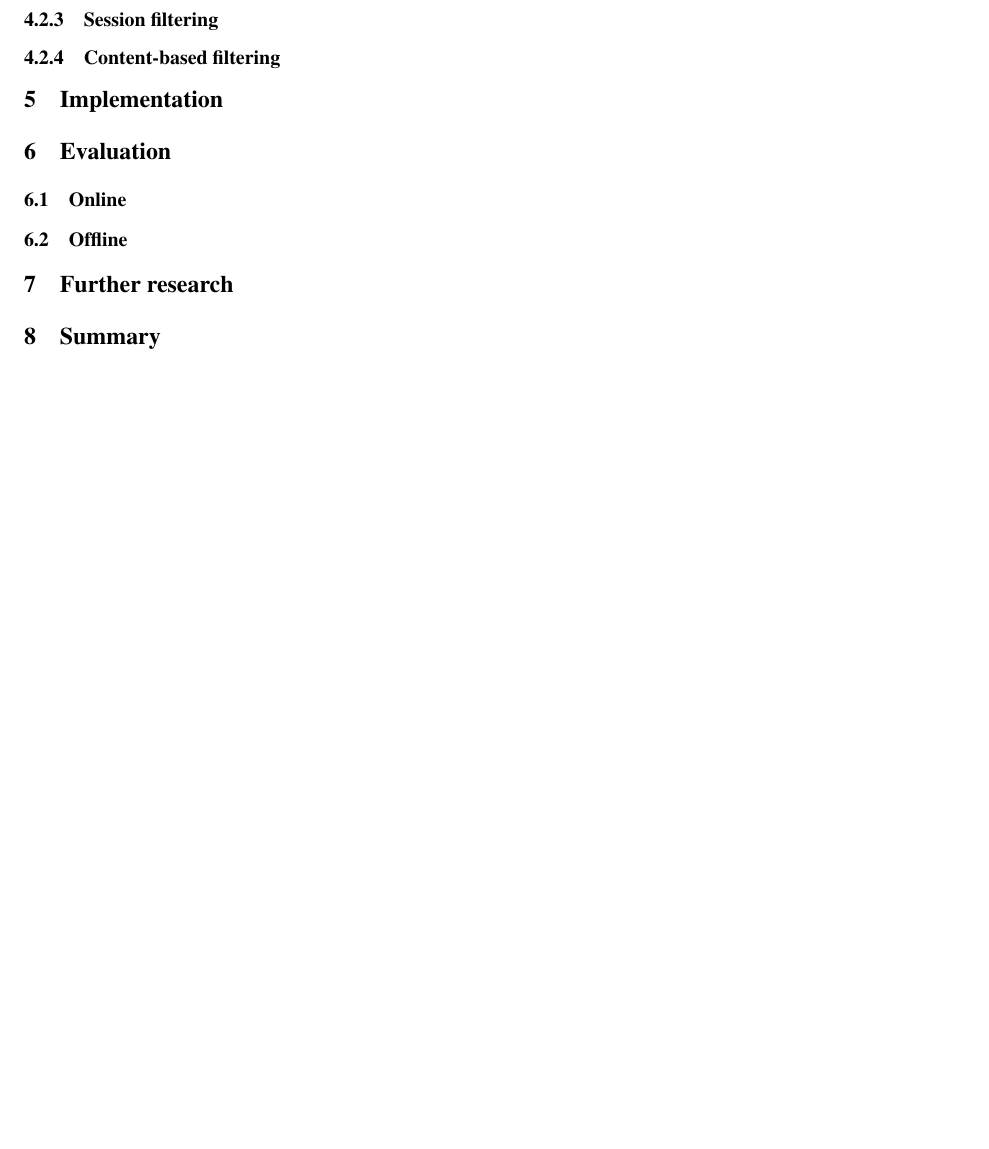
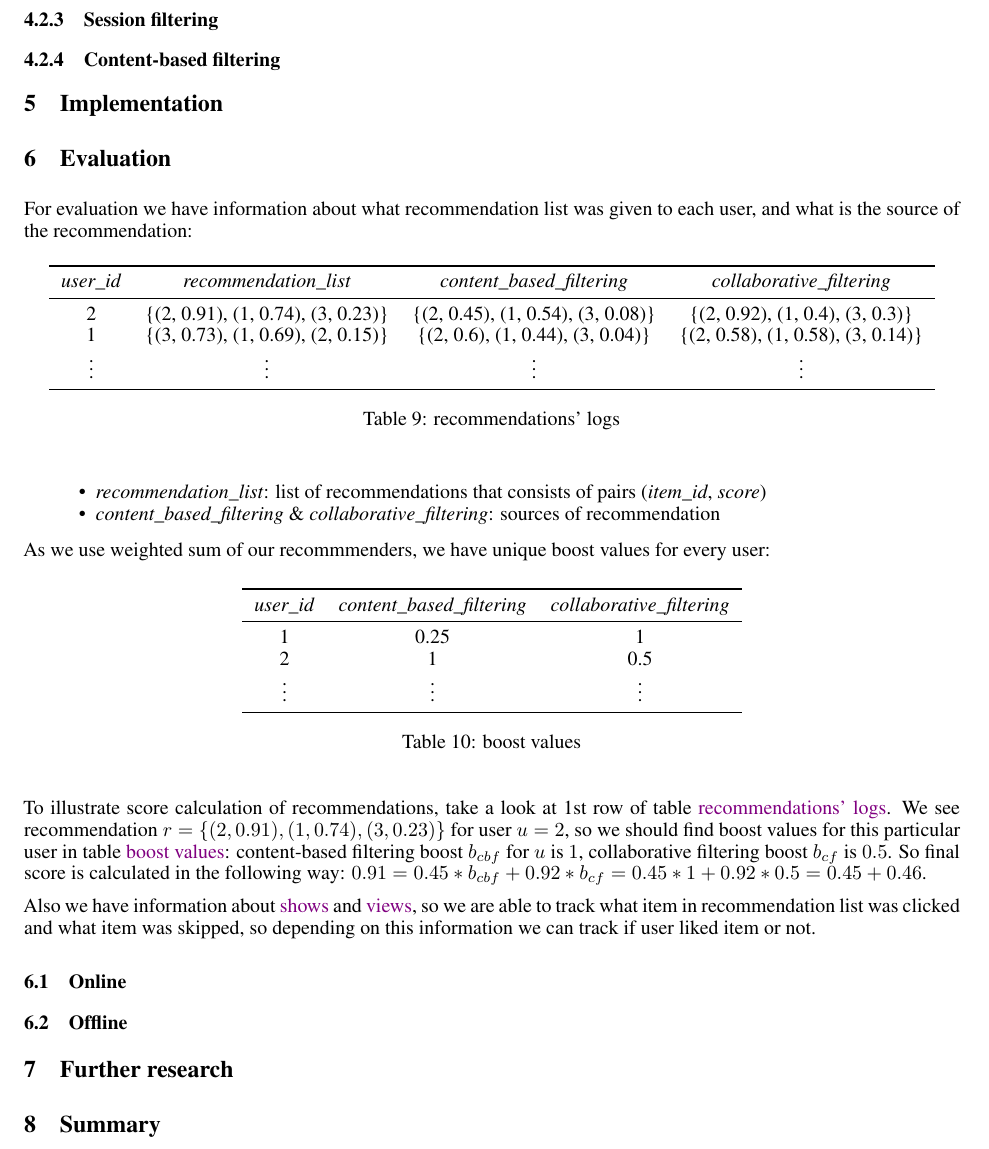
Before and after one commit to SmirnovAlexander/RecommenderSystemPaper, a LaTeX paper (paper/paper.tex): part of page 6 of 6 before the commit and part of page 6 of 7 after it, cut so that both start at the same text, the shorter picture padded with empty space. The pictures show the PDF file paper/paper.pdf that the author committed with the source.

Commit message:
stated evaluation part

```diff
--- a/paper/paper.tex
+++ b/paper/paper.tex
@@ -462,6 +462,53 @@ our system’s results
 \section{Evaluation}
 \label{sec:evaluation}
 
+    For evaluation we have information about what recommendation list was given to each user, and what is the source of the recommendation:
+
+    \begin{table}[h]
+        \centering
+        \begin{tabular}{cccc}
+            \toprule
+            \textit{user\_id} & \textit{recommendation\_list}       & \textit{content\_based\_filtering}  & \textit{collaborative\_filtering} \\
+            \midrule
+            2 & \{(2, 0.91), (1, 0.74), (3, 0.23)\} & \{(2, 0.45), (1, 0.54), (3, 0.08)\} & \{(2, 0.92), (1, 0.4), (3, 0.3)\}\\
+
+            1 & \{(3, 0.73), (1, 0.69), (2, 0.15)\} & \{(2, 0.6), (1, 0.44), (3, 0.04)\} & \{(2, 0.58), (1, 0.58), (3, 0.14)\}\\
+            \vdots & \vdots & \vdots & \vdots \\
+            \bottomrule
+        \end{tabular}%
+
+        \caption{recommendations' logs}
+        \label{tab:recommendation_logs}
+    \end{table}
+
+    \begin{itemize}
+        \item \textit{recommendation\_list}: list of recommendations that consists of pairs (\textit{item\_id}, \textit{score})
+        \item \textit{content\_based\_filtering} \& \textit{collaborative\_filtering}: sources of recommendation
+    \end{itemize}
+
+    As we use weighted sum of our recommmenders, we have unique boost values for every user:
+
+    \begin{table}[h]
+        \centering
+        \begin{tabular}{ccc}
+            \toprule
+            \textit{user\_id} & \textit{content\_based\_filtering} & \textit{collaborative\_filtering} \\
+            \midrule
+            1                 & 0.25                                  & 1                               \\
+            2                 & 1                               & 0.5                                \\
+            \vdots & \vdots & \vdots \\
+            \bottomrule
+            \end{tabular}%
+        \caption{boost values}
+        \label{tab:boost_values}
+    \end{table}
+
+    To illustrate score calculation of recommendations, take a look at 1st row of table \hyperref[tab:recommendation_logs]{recommendations' logs}. We see recommendation $r = \{(2, 0.91), (1, 0.74), (3, 0.23)\}$ for user $u = 2$, so we should find boost values for this particular user in table \hyperref[tab:boost_values]{boost values}: content-based filtering boost $b_{cbf}$ for $u$ is $1$, collaborative filtering boost $b_{cf}$ is $0.5$. So final score is calculated in the following way: $0.91 = 0.45 * b_{cbf} + 0.92 * b_{cf} = 0.45 * 1 + 0.92 * 0.5 = 0.45 + 0.46$.
+
+    Also we have information about \hyperref[tab:show]{shows} and \hyperref[tab:view]{views}, so we are able to track what item in recommendation list was clicked and what item was skipped, so depending on this information we can track if user liked item or not.
+
+
+
 \subsection{Online}
 
 \subsection{Offline}
```
Also changed, not shown: paper/paper.pdf. Lines whose indentation alone changed are shown as unchanged.
